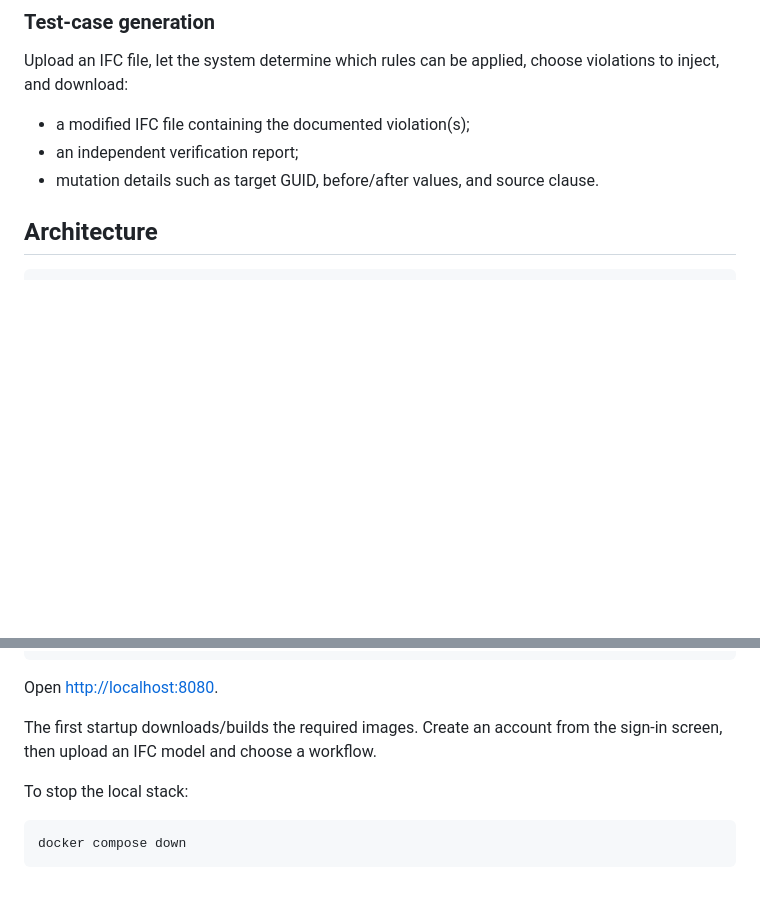
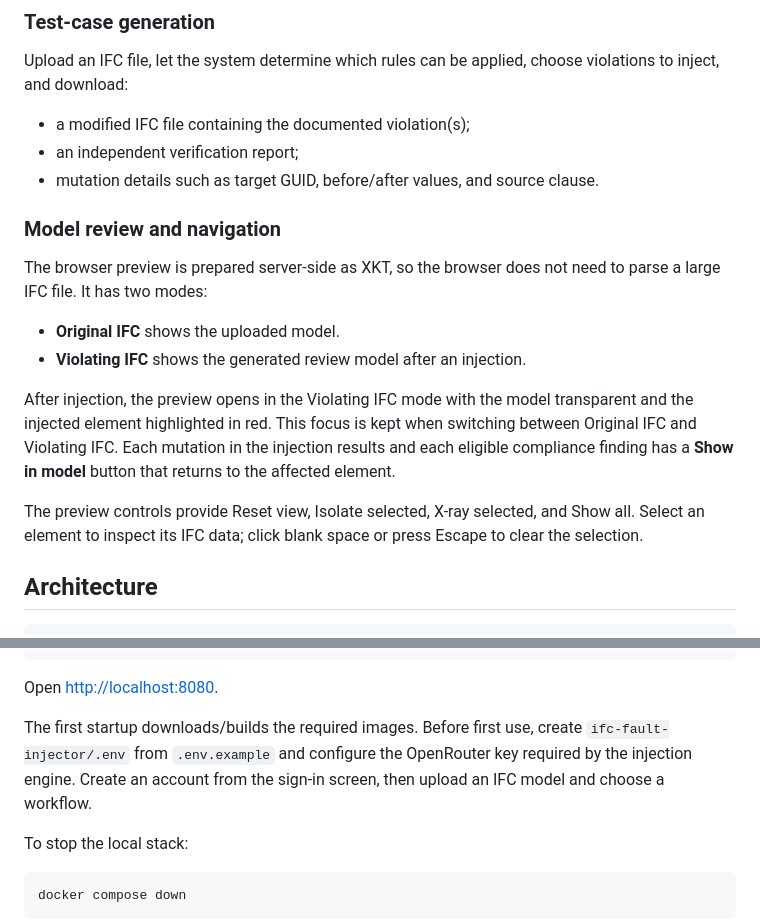
Before and after one commit to Mishalx21/Automation-In-Construction, a Markdown page: README.md, 2 parts joined by grey strips. Rendered like a GitHub page; blank space fills up the shorter version.

```diff
--- a/README.md
+++ b/README.md
@@ -27,6 +27,24 @@ Upload an IFC file, let the system determine which rules can be applied, choose
 - a modified IFC file containing the documented violation(s);
 - an independent verification report;
 - mutation details such as target GUID, before/after values, and source clause.
+
+### Model review and navigation
+
+The browser preview is prepared server-side as XKT, so the browser does not
+need to parse a large IFC file. It has two modes:
+
+- **Original IFC** shows the uploaded model.
+- **Violating IFC** shows the generated review model after an injection.
+
+After injection, the preview opens in the Violating IFC mode with the model
+transparent and the injected element highlighted in red. This focus is kept
+when switching between Original IFC and Violating IFC. Each mutation in the
+injection results and each eligible compliance finding has a **Show in model**
+button that returns to the affected element.
+
+The preview controls provide Reset view, Isolate selected, X-ray selected, and
+Show all. Select an element to inspect its IFC data; click blank space or press
+Escape to clear the selection.
 
 ## Architecture
 
@@ -85,7 +103,10 @@ docker compose up --build
 
 Open [http://localhost:8080](http://localhost:8080).
 
-The first startup downloads/builds the required images. Create an account from the sign-in screen, then upload an IFC model and choose a workflow.
+The first startup downloads/builds the required images. Before first use,
+create `ifc-fault-injector/.env` from `.env.example` and configure the
+OpenRouter key required by the injection engine. Create an account from the
+sign-in screen, then upload an IFC model and choose a workflow.
 
 To stop the local stack:
 
```
Also changed, not shown: webapp/README.md (+82 -93 lines).
